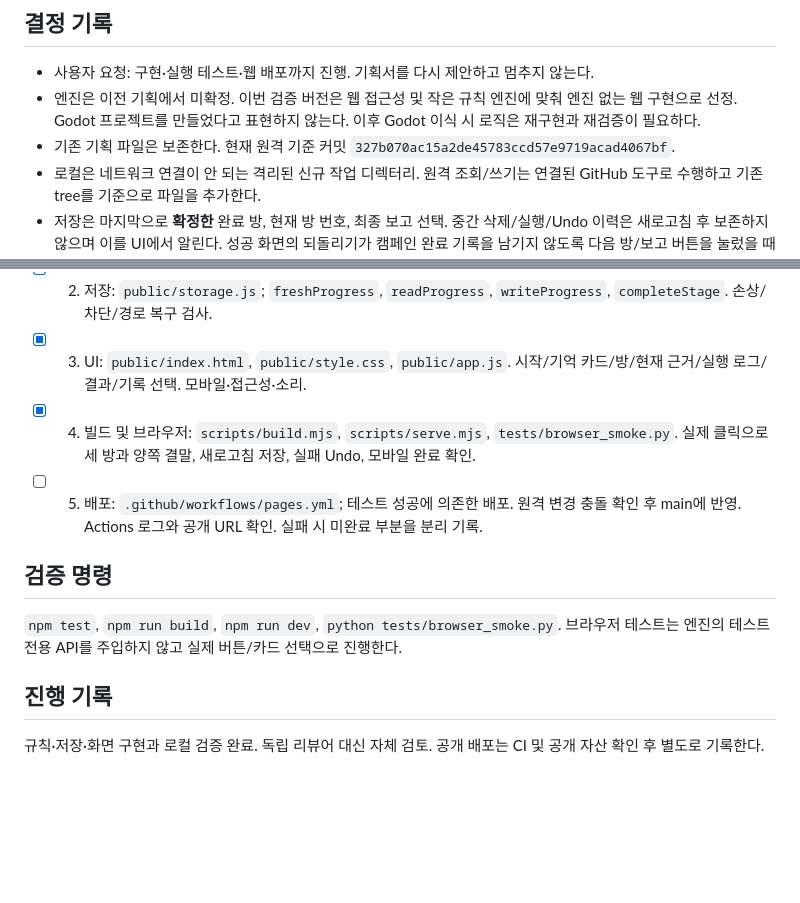
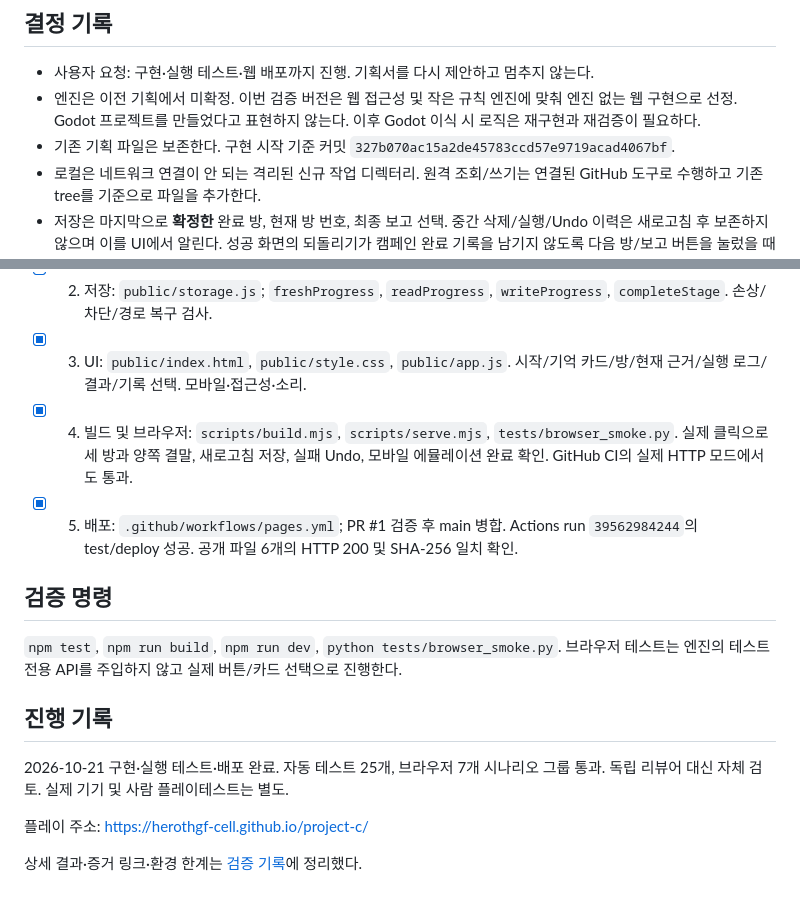
Before and after one commit to herothgf-cell/project-c, a Markdown page: docs/implementation/web-prototype-plan.md, 2 parts joined by grey strips. Drawn GitHub-style; blank space fills up the shorter version.

Commit message:
docs: mark web prototype deployment milestone verified

```diff
--- a/docs/implementation/web-prototype-plan.md
+++ b/docs/implementation/web-prototype-plan.md
@@ -8,7 +8,7 @@
 ## 결정 기록
 - 사용자 요청: 구현·실행 테스트·웹 배포까지 진행. 기획서를 다시 제안하고 멈추지 않는다.
 - 엔진은 이전 기획에서 미확정. 이번 검증 버전은 웹 접근성 및 작은 규칙 엔진에 맞춰 엔진 없는 웹 구현으로 선정. Godot 프로젝트를 만들었다고 표현하지 않는다. 이후 Godot 이식 시 로직은 재구현과 재검증이 필요하다.
-- 기존 기획 파일은 보존한다. 현재 원격 기준 커밋 `327b070ac15a2de45783ccd57e9719acad4067bf`.
+- 기존 기획 파일은 보존한다. 구현 시작 기준 커밋 `327b070ac15a2de45783ccd57e9719acad4067bf`.
 - 로컬은 네트워크 연결이 안 되는 격리된 신규 작업 디렉터리. 원격 조회/쓰기는 연결된 GitHub 도구로 수행하고 기존 tree를 기준으로 파일을 추가한다.
 - 저장은 마지막으로 **확정한** 완료 방, 현재 방 번호, 최종 보고 선택. 중간 삭제/실행/Undo 이력은 새로고침 후 보존하지 않으며 이를 UI에서 알린다. 성공 화면의 되돌리기가 캠페인 완료 기록을 남기지 않도록 다음 방/보고 버튼을 눌렀을 때 완료를 확정한다.
 
@@ -30,12 +30,16 @@
 - [x] 1. 규칙/콘텐츠: `public/content.js`, `public/engine.js`; `createState`, `belief`, `transition`을 Node 테스트로 구현. P01~P03 성공/오답/Unknown, 불변성, 동시 처리, Undo/Restart, 모든 P02 선삭제 조합 검사.
 - [x] 2. 저장: `public/storage.js`; `freshProgress`, `readProgress`, `writeProgress`, `completeStage`. 손상/차단/경로 복구 검사.
 - [x] 3. UI: `public/index.html`, `public/style.css`, `public/app.js`. 시작/기억 카드/방/현재 근거/실행 로그/결과/기록 선택. 모바일·접근성·소리.
-- [x] 4. 빌드 및 브라우저: `scripts/build.mjs`, `scripts/serve.mjs`, `tests/browser_smoke.py`. 실제 클릭으로 세 방과 양쪽 결말, 새로고침 저장, 실패 Undo, 모바일 완료 확인.
-- [ ] 5. 배포: `.github/workflows/pages.yml`; 테스트 성공에 의존한 배포. 원격 변경 충돌 확인 후 main에 반영. Actions 로그와 공개 URL 확인. 실패 시 미완료 부분을 분리 기록.
+- [x] 4. 빌드 및 브라우저: `scripts/build.mjs`, `scripts/serve.mjs`, `tests/browser_smoke.py`. 실제 클릭으로 세 방과 양쪽 결말, 새로고침 저장, 실패 Undo, 모바일 에뮬레이션 완료 확인. GitHub CI의 실제 HTTP 모드에서도 통과.
+- [x] 5. 배포: `.github/workflows/pages.yml`; PR #1 검증 후 main 병합. Actions run `39562984244`의 test/deploy 성공. 공개 파일 6개의 HTTP 200 및 SHA-256 일치 확인.
 
 ## 검증 명령
 `npm test`, `npm run build`, `npm run dev`, `python tests/browser_smoke.py`.
 브라우저 테스트는 엔진의 테스트 전용 API를 주입하지 않고 실제 버튼/카드 선택으로 진행한다.
 
 ## 진행 기록
-규칙·저장·화면 구현과 로컬 검증 완료. 독립 리뷰어 대신 자체 검토. 공개 배포는 CI 및 공개 자산 확인 후 별도로 기록한다.
+2026-10-21 구현·실행 테스트·배포 완료. 자동 테스트 25개, 브라우저 7개 시나리오 그룹 통과. 독립 리뷰어 대신 자체 검토. 실제 기기 및 사람 플레이테스트는 별도.
+
+플레이 주소: https://herothgf-cell.github.io/project-c/
+
+상세 결과·증거 링크·환경 한계는 [검증 기록](web-prototype-validation.md)에 정리했다.
```
